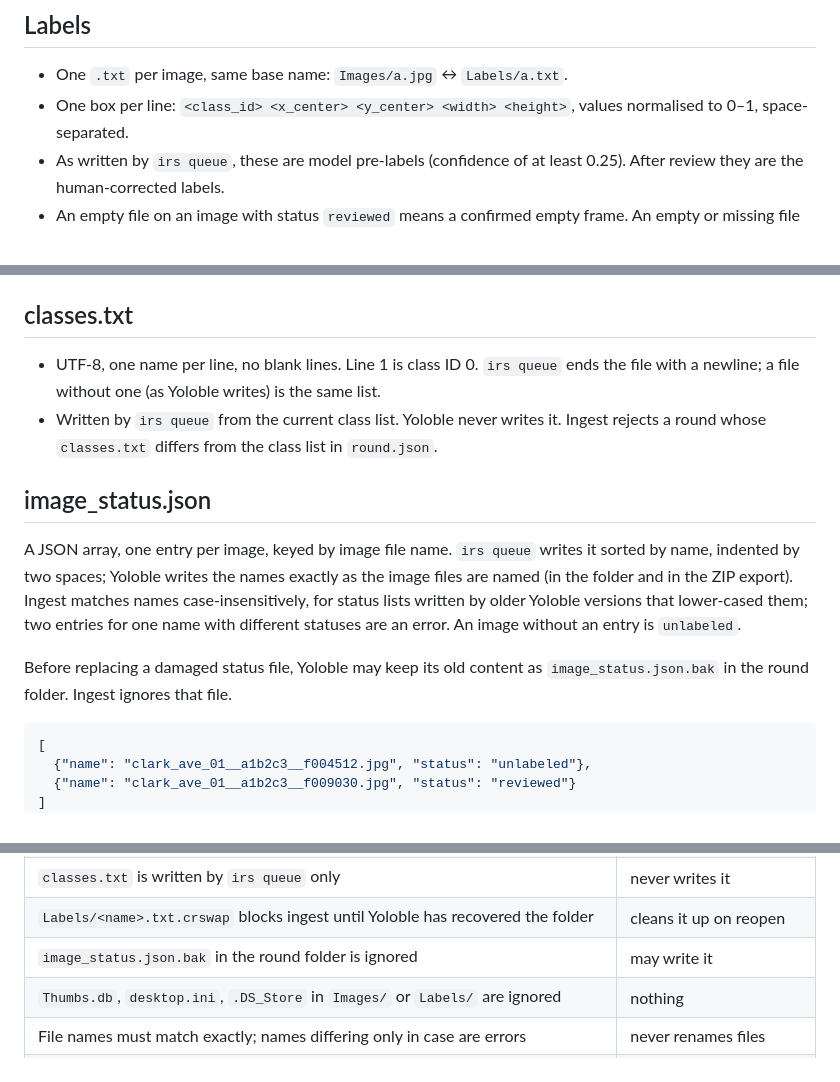
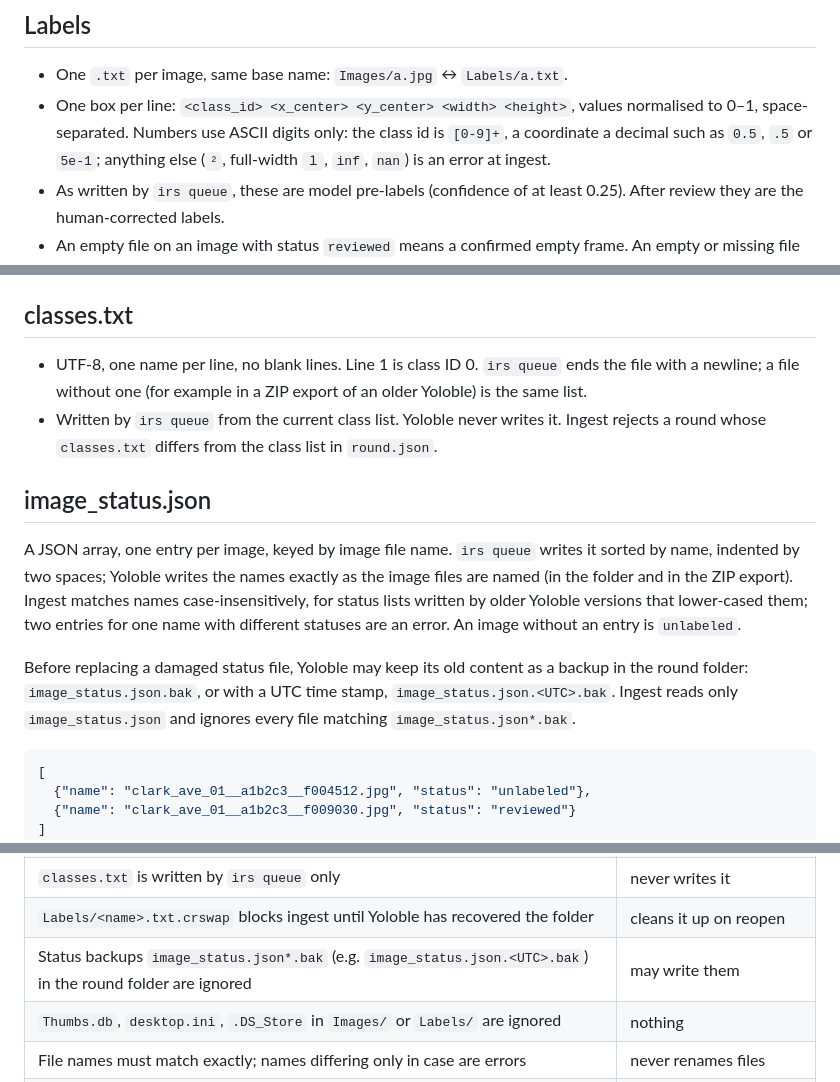
Before and after one commit to aghavibazoo/Yoloble, a Markdown page: docs/round_format.md, 3 parts joined by grey strips. Drawn GitHub-style.

Commit message:
Sync docs/round_format.md with irs (ASCII numbers, status backups)
Copied unchanged: label numbers are ASCII only, and every
image_status.json*.bak (including image_status.json.<UTC>.bak) is ignored
by ingest.

Co-Authored-By: Claude Opus 5.5 <noreply@anthropic.com>

````diff
--- a/docs/round_format.md
+++ b/docs/round_format.md
@@ -29,7 +29,7 @@ Folder and file names are case-sensitive as shown. Yoloble's folder import requi
 ## Labels
 
 - One `.txt` per image, same base name: `Images/a.jpg` ↔ `Labels/a.txt`.
-- One box per line: `<class_id> <x_center> <y_center> <width> <height>`, values normalised to 0–1, space-separated.
+- One box per line: `<class_id> <x_center> <y_center> <width> <height>`, values normalised to 0–1, space-separated. Numbers use ASCII digits only: the class id is `[0-9]+`, a coordinate a decimal such as `0.5`, `.5` or `5e-1`; anything else (`²`, full-width `１`, `inf`, `nan`) is an error at ingest.
 - As written by `irs queue`, these are model pre-labels (confidence of at least 0.25). After review they are the human-corrected labels.
 - An empty file on an image with status `reviewed` means a confirmed empty frame. An empty or missing file on any other image means nothing. A `reviewed` image without a label file is an error at ingest (a missing file is not a decision).
 - Label files use LF line endings and end with a final newline (`irs queue` and Yoloble both write it); a file without one is accepted.
@@ -39,14 +39,14 @@ Folder and file names are case-sensitive as shown. Yoloble's folder import requi
 
 ## classes.txt
 
-- UTF-8, one name per line, no blank lines. Line 1 is class ID 0. `irs queue` ends the file with a newline; a file without one (as Yoloble writes) is the same list.
+- UTF-8, one name per line, no blank lines. Line 1 is class ID 0. `irs queue` ends the file with a newline; a file without one (for example in a ZIP export of an older Yoloble) is the same list.
 - Written by `irs queue` from the current class list. Yoloble never writes it. Ingest rejects a round whose `classes.txt` differs from the class list in `round.json`.
 
 ## image_status.json
 
 A JSON array, one entry per image, keyed by image file name. `irs queue` writes it sorted by name, indented by two spaces; Yoloble writes the names exactly as the image files are named (in the folder and in the ZIP export). Ingest matches names case-insensitively, for status lists written by older Yoloble versions that lower-cased them; two entries for one name with different statuses are an error. An image without an entry is `unlabeled`.
 
-Before replacing a damaged status file, Yoloble may keep its old content as `image_status.json.bak` in the round folder. Ingest ignores that file.
+Before replacing a damaged status file, Yoloble may keep its old content as a backup in the round folder: `image_status.json.bak`, or with a UTC time stamp, `image_status.json.<UTC>.bak`. Ingest reads only `image_status.json` and ignores every file matching `image_status.json*.bak`.
 
 ```json
 [
@@ -138,7 +138,7 @@ Second set (phase 3 audit, 2026-10-07), also compatible:
 | Label files end with a final newline | writes it |
 | `classes.txt` is written by `irs queue` only | never writes it |
 | `Labels/<name>.txt.crswap` blocks ingest until Yoloble has recovered the folder | cleans it up on reopen |
-| `image_status.json.bak` in the round folder is ignored | may write it |
+| Status backups `image_status.json*.bak` (e.g. `image_status.json.<UTC>.bak`) in the round folder are ignored | may write them |
 | `Thumbs.db`, `desktop.ini`, `.DS_Store` in `Images/` or `Labels/` are ignored | nothing |
 | File names must match exactly; names differing only in case are errors | never renames files |
 | A ZIP's `project.json` may carry `round_id`; ingest refuses a ZIP of another round. A ZIP's images are checked against the round folder when it exists | may add `round_id` to `project.json` |
````
